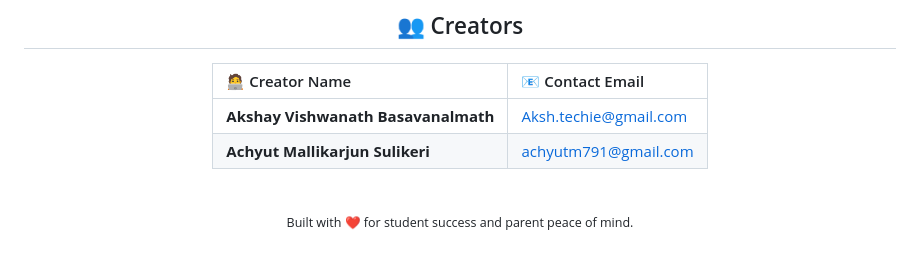
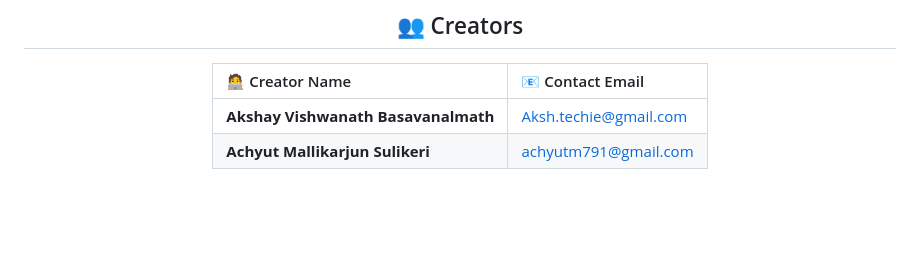
Before and after one commit to Akshayweeby/Aira_website, a Markdown page: README.md, the part around the change. Rendered like a GitHub page; blank space fills up the shorter version.

```diff
--- a/README.md
+++ b/README.md
@@ -53,6 +53,6 @@ The website was built from the ground up using core web technologies to ensure f
 
 <br/>
 
-<sub>Built with ❤️ for student success and parent peace of mind.</sub>
+
 
 </div>
```
